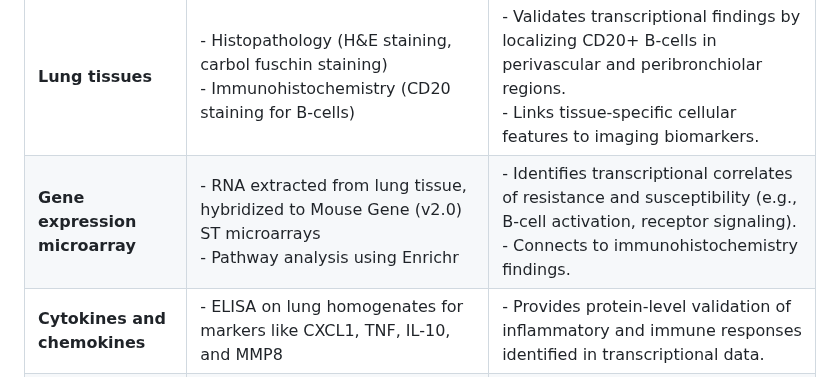
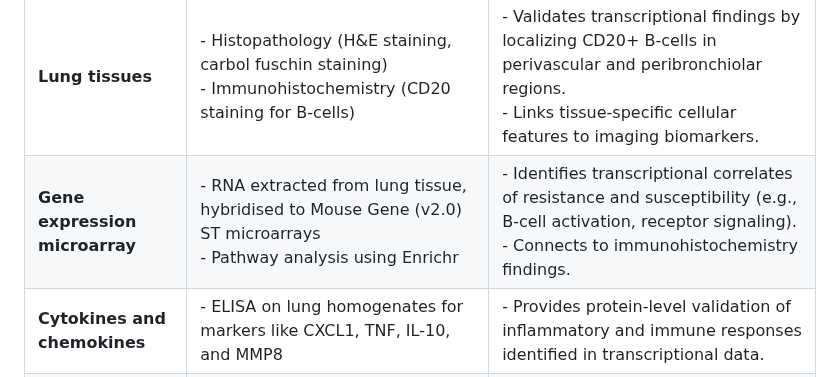
Before and after one commit to Wani2Y/microarray-Gene_Ontology-R, a Markdown page: README.md, the part around the change. GitHub-like rendering.

```diff
--- a/README.md
+++ b/README.md
@@ -31,7 +31,7 @@ Methods of analysis used by the source article are summarised in the following t
 | **Source of Evidence**                                        | **Method of Analysis**                                                                                                                 | **Connection to Other Parts of the Article**                                                                                                                                                             |
 | ------------------------------------------------------------- | -------------------------------------------------------------------------------------------------------------------------------------- | -------------------------------------------------------------------------------------------------------------------------------------------------------------------------------------------------------- |
 | <span style="color:grey;">**Lung tissues**                    | <span style="color:grey;">- Histopathology (H&E staining, carbol fuschin staining) <br> - Immunohistochemistry (CD20 staining for B-cells)  | <span style="color:grey;">- Validates transcriptional findings by localizing CD20+ B-cells in perivascular and peribronchiolar regions. <br> - Links tissue-specific cellular features to imaging biomarkers. |
-| **Gene expression microarray**                                | - RNA extracted from lung tissue, hybridized to Mouse Gene (v2.0) ST microarrays <br> - Pathway analysis  using Enrichr                     | - Identifies transcriptional correlates of resistance and susceptibility (e.g., B-cell activation, receptor signaling). <br> - Connects to immunohistochemistry findings.                                     |
+| **Gene expression microarray**                                | - RNA extracted from lung tissue, hybridised to Mouse Gene (v2.0) ST microarrays <br> - Pathway analysis  using Enrichr                     | - Identifies transcriptional correlates of resistance and susceptibility (e.g., B-cell activation, receptor signaling). <br> - Connects to immunohistochemistry findings.                                     |
 | <span style="color:grey;">**Cytokines and chemokines**        | <span style="color:grey;">- ELISA on lung homogenates for markers like CXCL1, TNF, IL-10, and MMP8                                     | <span style="color:grey;">- Provides protein-level validation of inflammatory and immune responses identified in transcriptional data.                                                                   |
 | <span style="color:grey;">**Anti-*M. tuberculosis* antibodies** | <span style="color:grey;">- ELISA to detect IgG specific to *M. tuberculosis* components                                                 | <span style="color:grey;">- Adds specificity to classification models and complements cytokine data in differentiating disease states.                                                                   |
 | <span style="color:grey;">**Deep-learning model**             | <span style="color:grey;">- Attention-based multiple instance learning applied to lung granuloma images                                | <span style="color:grey;">- Imaging biomarkers (e.g., perivascular and peribronchiolar lymphocytic cuffs) connected to histological and transcriptional findings.                              |
```
